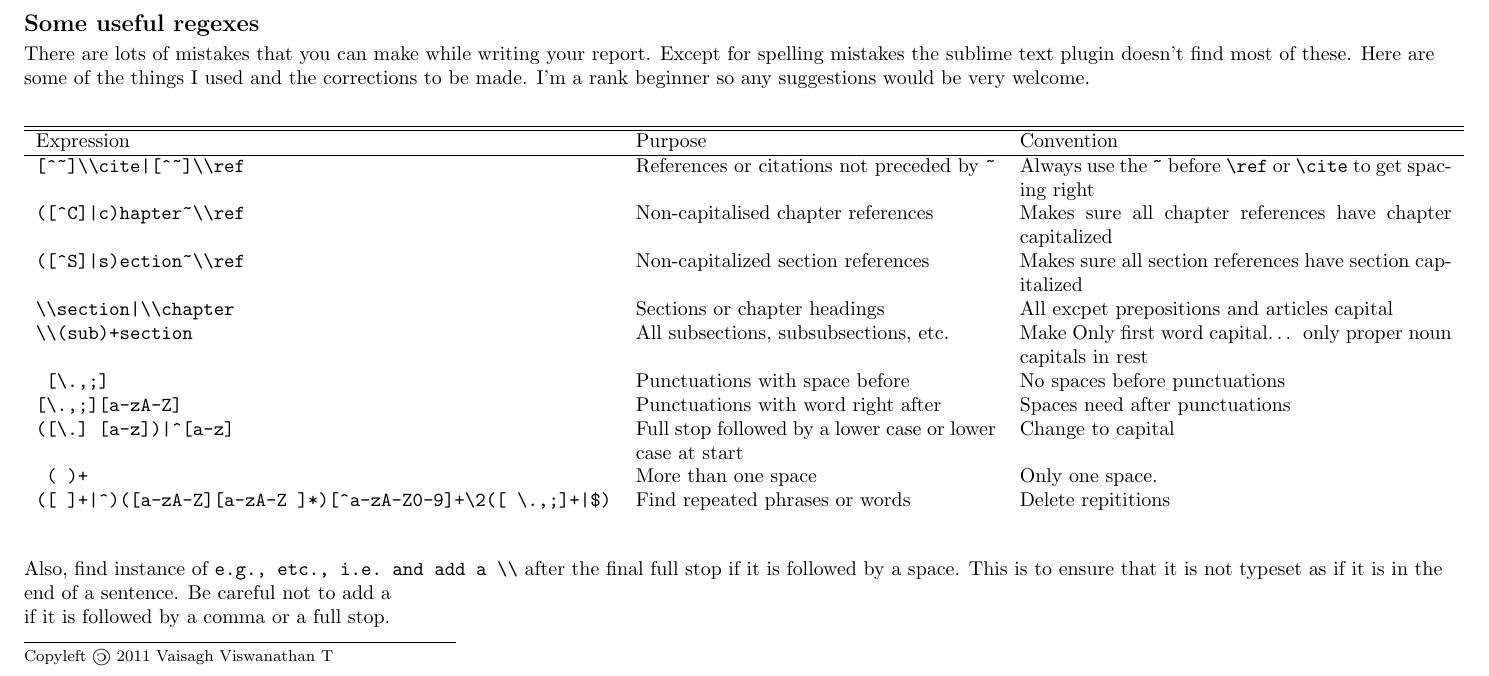
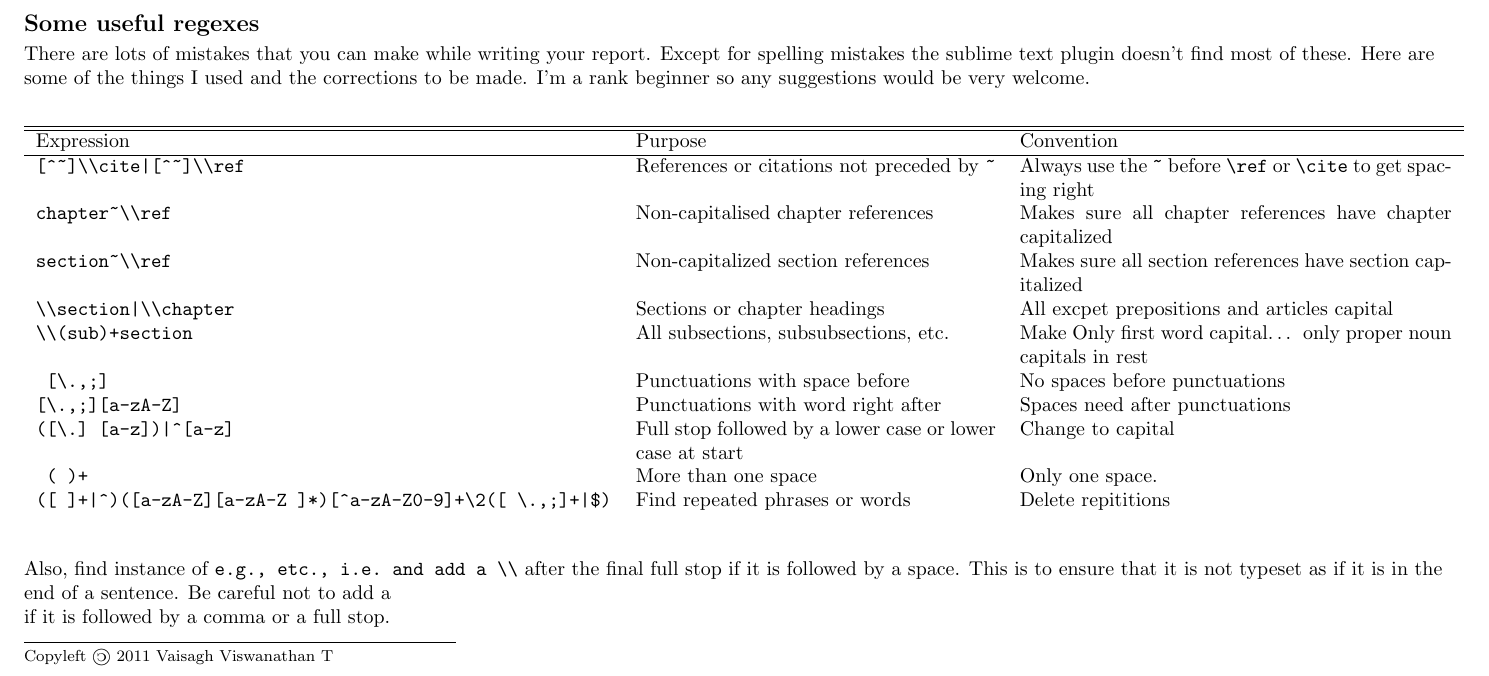
Before and after one commit to vaisaghvt/Sublime-Text-Latex-Cheat-Sheet, a LaTeX document (sublimelatexsheet.tex): part of page 2 of 2, cut so that both start at the same text. Compiled offline with pdfLaTeX.

Commit message:
Fixed unknown error in section and chapter ref

```diff
--- a/sublimelatexsheet.tex
+++ b/sublimelatexsheet.tex
@@ -186,8 +186,8 @@ There are lots of mistakes that you can make while writing your report. Except f
 Expression                      & Purpose                                       & Convention \\
 \hline
 \verb![^~]\\cite|[^~]\\ref!       & References or citations not preceded by \verb!~!     & Always use the \verb!~! before \verb!\ref! or \verb!\cite! to get spacing right \\
-\verb!([^C]|c)hapter~\\ref!       & Non-capitalised chapter references            & Makes sure all chapter references have chapter capitalized \\
-\verb!([^S]|s)ection~\\ref!      & Non-capitalized section references            & Makes sure all section references have section capitalized \\
+\verb!chapter~\\ref!       & Non-capitalised chapter references            & Makes sure all chapter references have chapter capitalized \\
+\verb!section~\\ref!      & Non-capitalized section references            & Makes sure all section references have section capitalized \\
 \verb!\\section|\\chapter!      & Sections or chapter headings                  & All excpet prepositions and articles capital \\
 \verb!\\(sub)+section!          & All subsections, subsubsections, etc.         & Make Only first word capital…  only proper noun capitals in rest \\
 \verb! [\.,;]!                  & Punctuations with space before                & No spaces before punctuations \\
```
Also changed, not shown: sublimelatexsheet.pdf, 3 other files.
